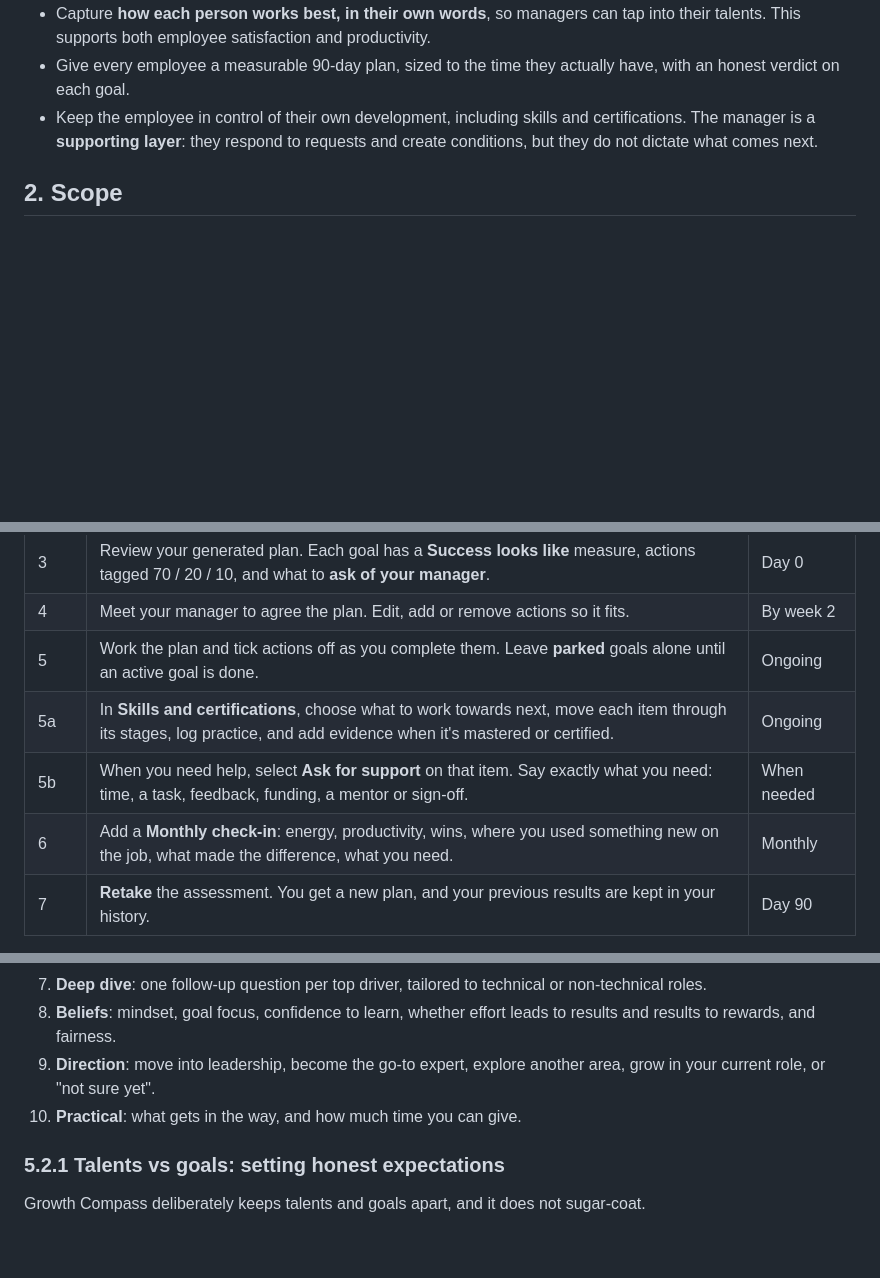
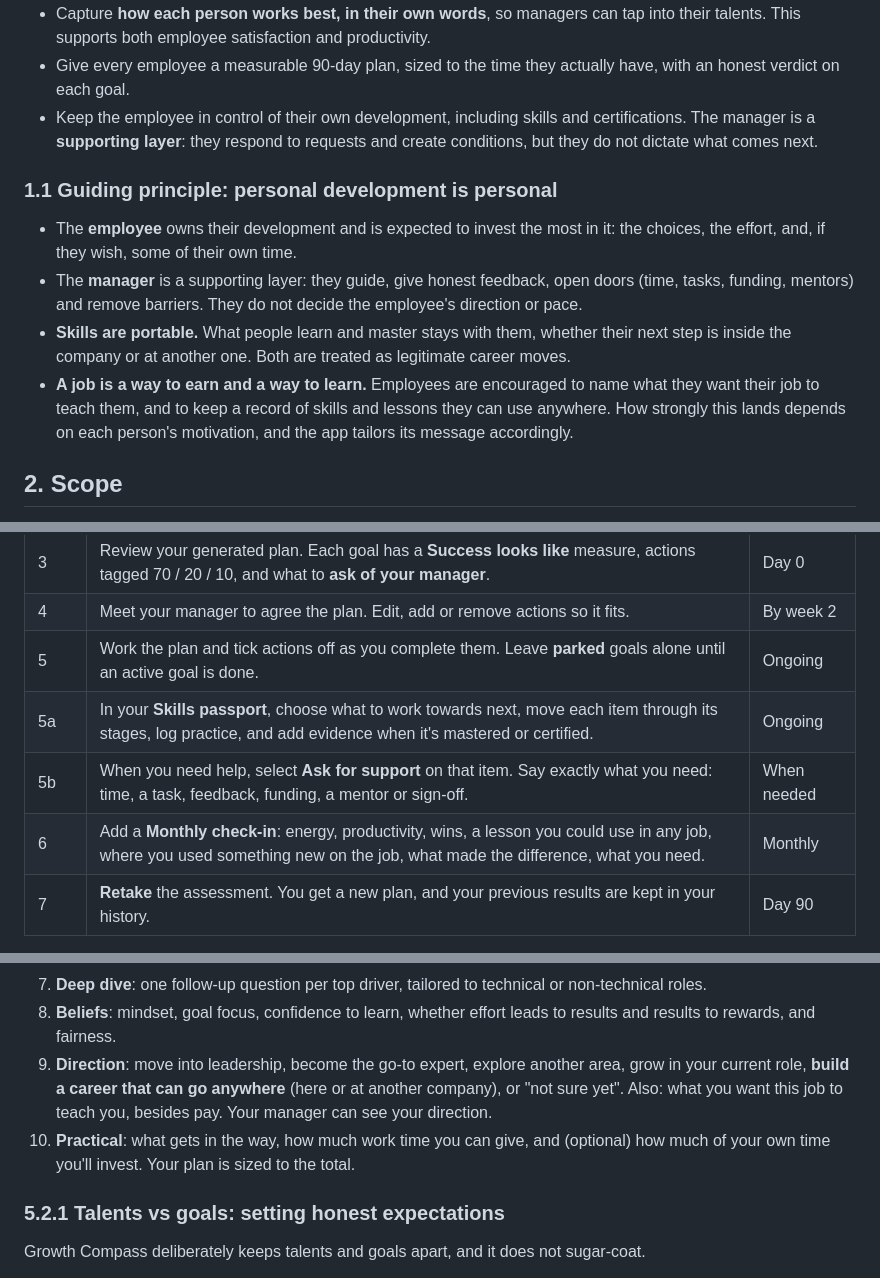
Before and after one commit to karentinoco13-alt/growth-compass, a Markdown page: SOP.md, 3 parts joined by grey strips. Drawn GitHub-style; blank space fills up the shorter version.

```diff
--- a/SOP.md
+++ b/SOP.md
@@ -19,6 +19,13 @@ This SOP explains how employees and front-line managers use Growth Compass to ke
 - Capture **how each person works best, in their own words**, so managers can tap into their talents. This supports both employee satisfaction and productivity.
 - Give every employee a measurable 90-day plan, sized to the time they actually have, with an honest verdict on each goal.
 - Keep the employee in control of their own development, including skills and certifications. The manager is a **supporting layer**: they respond to requests and create conditions, but they do not dictate what comes next.
+
+### 1.1 Guiding principle: personal development is personal
+
+- The **employee** owns their development and is expected to invest the most in it: the choices, the effort, and, if they wish, some of their own time.
+- The **manager** is a supporting layer: they guide, give honest feedback, open doors (time, tasks, funding, mentors) and remove barriers. They do not decide the employee's direction or pace.
+- **Skills are portable.** What people learn and master stays with them, whether their next step is inside the company or at another one. Both are treated as legitimate career moves.
+- **A job is a way to earn and a way to learn.** Employees are encouraged to name what they want their job to teach them, and to keep a record of skills and lessons they can use anywhere. How strongly this lands depends on each person's motivation, and the app tailors its message accordingly.
 
 ## 2. Scope
 
@@ -76,9 +83,9 @@ This SOP explains how employees and front-line managers use Growth Compass to ke
 | 3 | Review your generated plan. Each goal has a **Success looks like** measure, actions tagged 70 / 20 / 10, and what to **ask of your manager**. | Day 0 |
 | 4 | Meet your manager to agree the plan. Edit, add or remove actions so it fits. | By week 2 |
 | 5 | Work the plan and tick actions off as you complete them. Leave **parked** goals alone until an active goal is done. | Ongoing |
-| 5a | In **Skills and certifications**, choose what to work towards next, move each item through its stages, log practice, and add evidence when it's mastered or certified. | Ongoing |
+| 5a | In your **Skills passport**, choose what to work towards next, move each item through its stages, log practice, and add evidence when it's mastered or certified. | Ongoing |
 | 5b | When you need help, select **Ask for support** on that item. Say exactly what you need: time, a task, feedback, funding, a mentor or sign-off. | When needed |
-| 6 | Add a **Monthly check-in**: energy, productivity, wins, where you used something new on the job, what made the difference, what you need. | Monthly |
+| 6 | Add a **Monthly check-in**: energy, productivity, wins, a lesson you could use in any job, where you used something new on the job, what made the difference, what you need. | Monthly |
 | 7 | **Retake** the assessment. You get a new plan, and your previous results are kept in your history. | Day 90 |
 
 The 10 assessment steps:
@@ -91,8 +98,8 @@ The 10 assessment steps:
 6. **Top 3**: confirm your top three drivers.
 7. **Deep dive**: one follow-up question per top driver, tailored to technical or non-technical roles.
 8. **Beliefs**: mindset, goal focus, confidence to learn, whether effort leads to results and results to rewards, and fairness.
-9. **Direction**: move into leadership, become the go-to expert, explore another area, grow in your current role, or "not sure yet".
-10. **Practical**: what gets in the way, and how much time you can give.
+9. **Direction**: move into leadership, become the go-to expert, explore another area, grow in your current role, **build a career that can go anywhere** (here or at another company), or "not sure yet". Also: what you want this job to teach you, besides pay. Your manager can see your direction.
+10. **Practical**: what gets in the way, how much work time you can give, and (optional) how much of your own time you'll invest. Your plan is sized to the total.
 
 ### 5.2.1 Talents vs goals: setting honest expectations
 
```
Also changed, not shown: other parts of SOP.md (+1 -1 lines), README.md (+12 -3 lines), docs/screenshots/employee-view.png, docs/screenshots/how-to-use.png, docs/screenshots/manager-coaching.png, docs/screenshots/manager-team.png, docs/screenshots/phone-dark.png, docs/screenshots/reality-check-and-skills.png, 1 other file.
